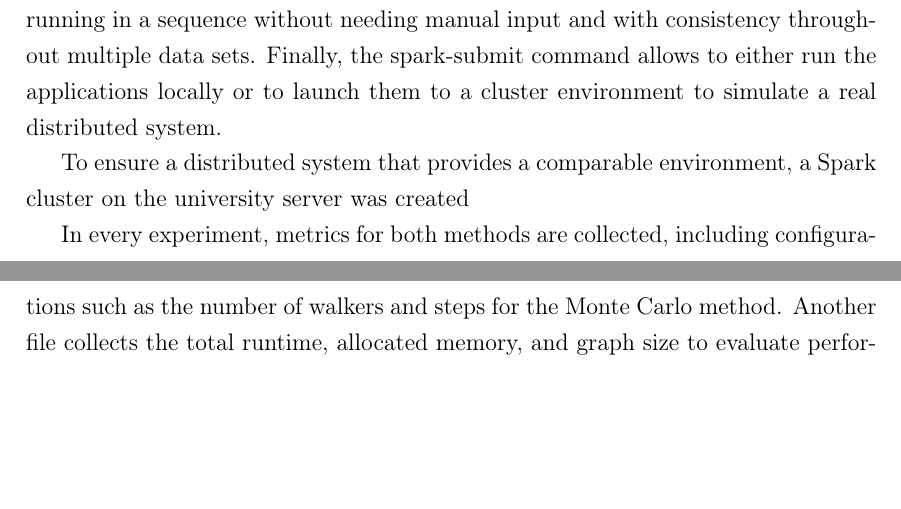
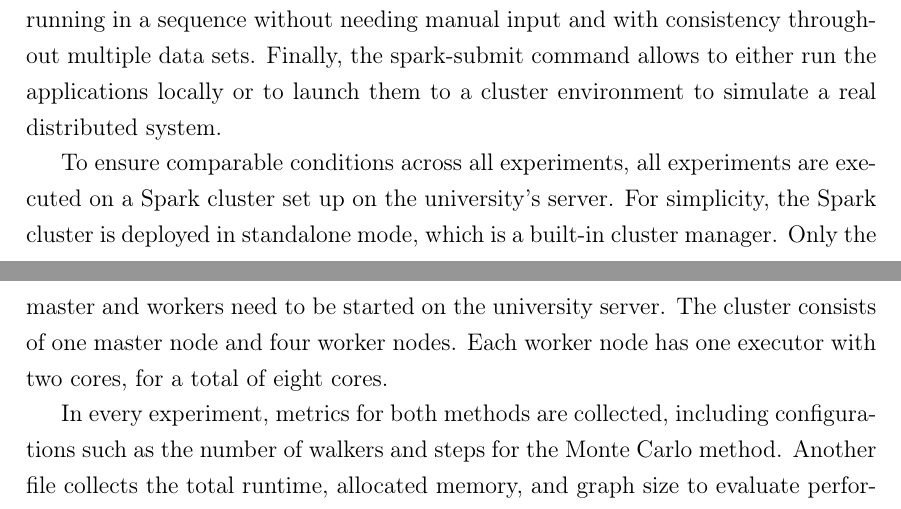
Before and after one commit to Nina0210/Bachelor-Thesis-, a LaTeX document (main.tex, which reads approach.tex): two parts of pages 16 and 17 of 24, joined at a grey line, cut so that both start at the same text, the shorter picture padded with empty space. Compiled offline with pdfLaTeX.

Commit message:
new version

```diff
--- a/approach.tex
+++ b/approach.tex
@@ -115,7 +115,7 @@ During the experiments, the main parameters of the Monte Carlo method have been
 
 To automate the experiments, shell scripts are used. Each script relies on spark-submit, which is the standard command line tool used to launch applications on a Spark cluster. In the spark-submit command configurations such as the number of executors and the memory per executor can be set. Furthermore, the edge list file is passed to the script as well as the Monte Carlo specific configuration such as the number of walkers and steps per walker. This setup ensures that experiments are running in a sequence without needing manual input and with consistency throughout multiple data sets. Finally, the spark-submit command allows to either run the applications locally or to launch them to a cluster environment to simulate a real distributed system. \par
 
-To ensure a distributed system that provides a comparable environment, a Spark cluster on the university server was created
+To ensure comparable conditions across all experiments, all experiments are executed on a Spark cluster set up on the university's server. For simplicity, the Spark cluster is deployed in standalone mode, which is a built-in cluster manager. Only the master and workers need to be started on the university server. The cluster consists of one master node and four worker nodes. Each worker node has one executor with two cores, for a total of eight cores. \par
 
 
 In every experiment, metrics for both methods are collected, including configurations such as the number of walkers and steps for the Monte Carlo method. Another file collects the total runtime, allocated memory, and graph size to evaluate performance with limited memory and with different graph sizes. For accuracy evaluation, the top 20 ranks for both methods are saved in a separate file. \par
```
